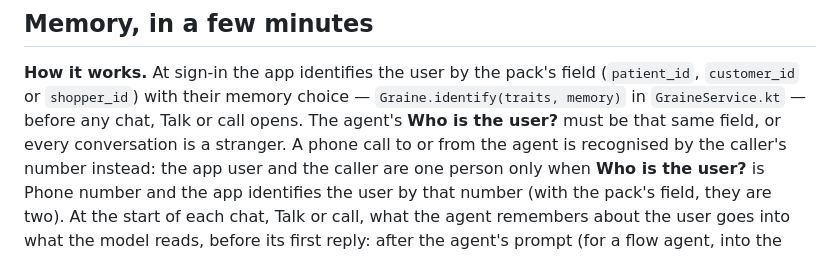
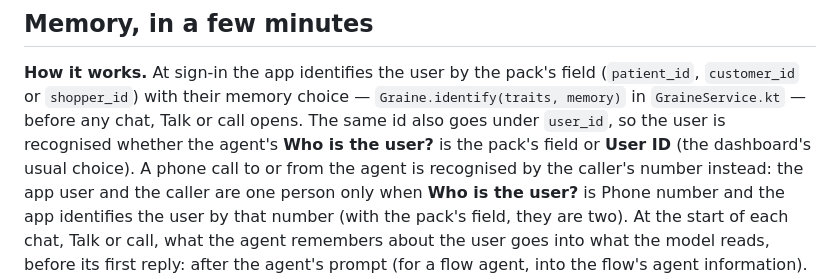
Before and after one commit to GraineAI/inapp-demo, a Markdown page: kmp/README.md, the part around the change. GitHub-like rendering.

Commit message:
docs(kmp): the README says the id also goes under user_id — Who is the user? may be the pack's field or User ID
Co-Authored-By: Claude Opus 5.5 <noreply@anthropic.com>

```diff
--- a/kmp/README.md
+++ b/kmp/README.md
@@ -168,7 +168,8 @@ screens configures calls without it, and the SDK's own screen is back. Where a p
 
 **How it works.** At sign-in the app identifies the user by the pack's field (`patient_id`, `customer_id` or
 `shopper_id`) with their memory choice — `Graine.identify(traits, memory)` in `GraineService.kt` — before any chat,
-Talk or call opens. The agent's **Who is the user?** must be that same field, or every conversation is a stranger.
+Talk or call opens. The same id also goes under `user_id`, so the user is recognised whether the agent's
+**Who is the user?** is the pack's field or **User ID** (the dashboard's usual choice).
 A phone call to or from the agent is recognised by the caller's number instead: the app user and the caller are one
 person only when **Who is the user?** is Phone number and the app identifies the user by that number (with the
 pack's field, they are two). At the start of each chat, Talk or call, what the agent remembers about the user goes into what the model reads,
```
